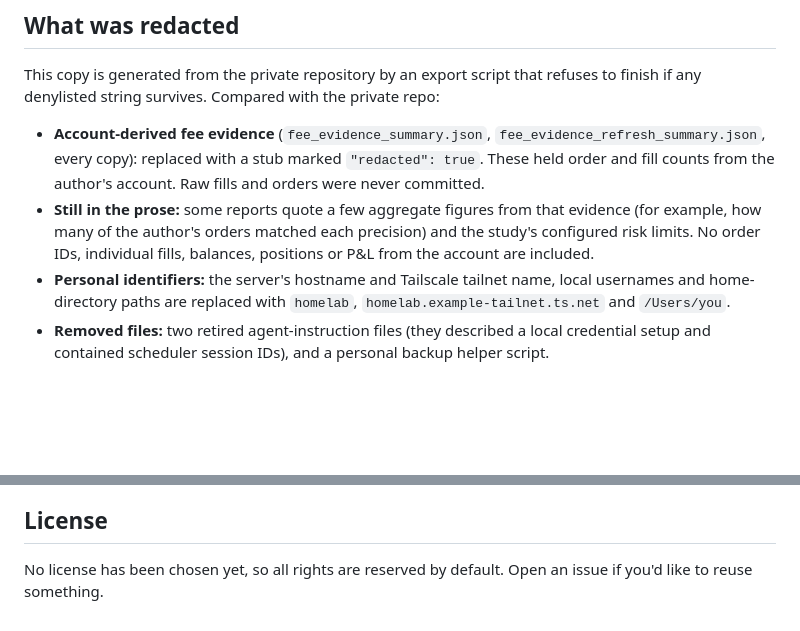
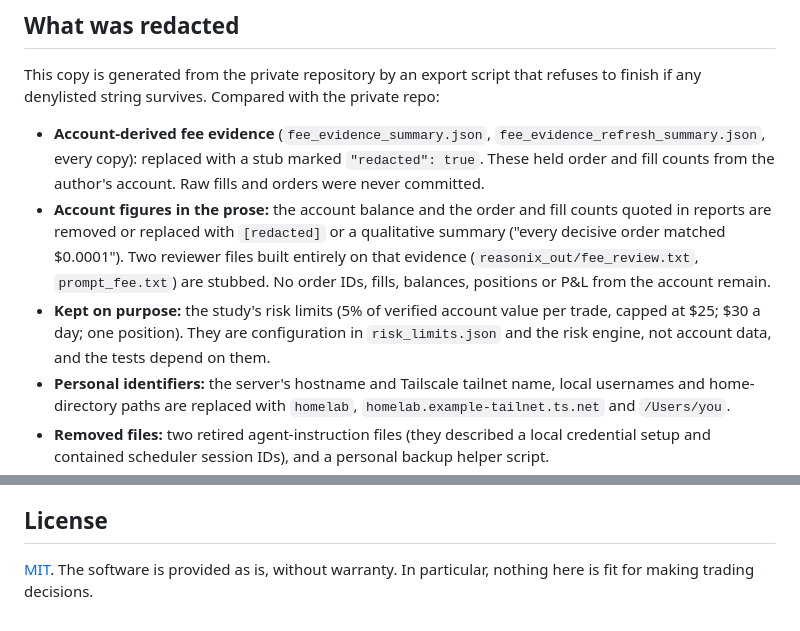
Before and after one commit to Phan-Vincent/kalshi-btc-copilot, a Markdown page: README.md, 2 parts joined by grey strips. GitHub-like rendering; blank space fills up the shorter version.

Commit message:
Public export: scrub account balance and order/fill counts; add MIT license
Co-Authored-By: Claude Opus 5.5 <noreply@anthropic.com>

```diff
--- a/README.md
+++ b/README.md
@@ -140,7 +140,8 @@ These are honest, interim numbers as of 2026-10-03.
 This copy is generated from the private repository by an export script that refuses to finish if any denylisted string survives. Compared with the private repo:
 
 - **Account-derived fee evidence** (`fee_evidence_summary.json`, `fee_evidence_refresh_summary.json`, every copy): replaced with a stub marked `"redacted": true`. These held order and fill counts from the author's account. Raw fills and orders were never committed.
-- **Still in the prose:** some reports quote a few aggregate figures from that evidence (for example, how many of the author's orders matched each precision) and the study's configured risk limits. No order IDs, individual fills, balances, positions or P&L from the account are included.
+- **Account figures in the prose:** the account balance and the order and fill counts quoted in reports are removed or replaced with `[redacted]` or a qualitative summary ("every decisive order matched $0.0001"). Two reviewer files built entirely on that evidence (`reasonix_out/fee_review.txt`, `prompt_fee.txt`) are stubbed. No order IDs, fills, balances, positions or P&L from the account remain.
+- **Kept on purpose:** the study's risk limits (5% of verified account value per trade, capped at $25; $30 a day; one position). They are configuration in `risk_limits.json` and the risk engine, not account data, and the tests depend on them.
 - **Personal identifiers:** the server's hostname and Tailscale tailnet name, local usernames and home-directory paths are replaced with `homelab`, `homelab.example-tailnet.ts.net` and `/Users/you`.
 - **Removed files:** two retired agent-instruction files (they described a local credential setup and contained scheduler session IDs), and a personal backup helper script.
 - **Not included:** git history (this copy starts fresh), runtime state and logs, and agent run transcripts.
@@ -155,4 +156,4 @@ Planned, written and reviewed with AI coding agents: Claude Code, OpenAI Codex a
 
 ## License
 
-No license has been chosen yet, so all rights are reserved by default. Open an issue if you'd like to reuse something.
+[MIT](LICENSE). The software is provided as is, without warranty. In particular, nothing here is fit for making trading decisions.
```
